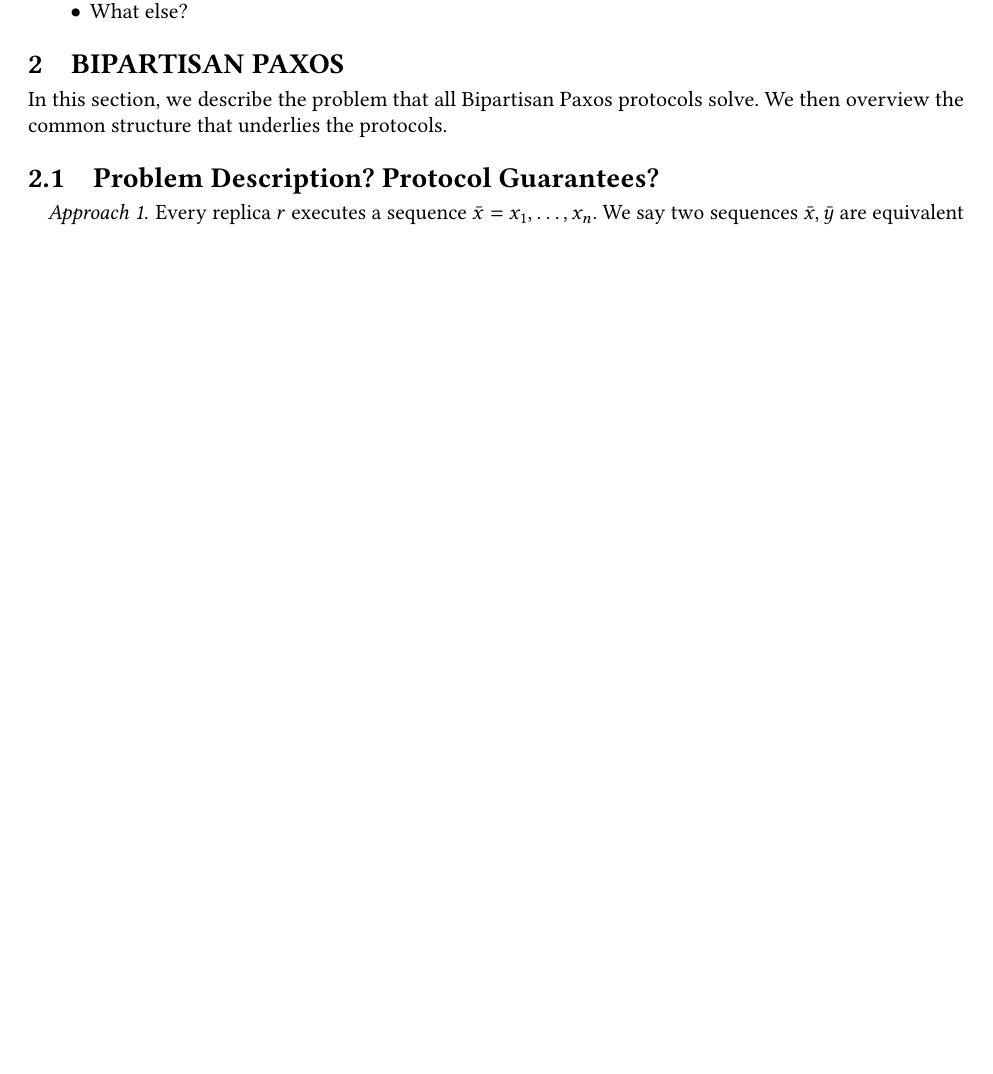
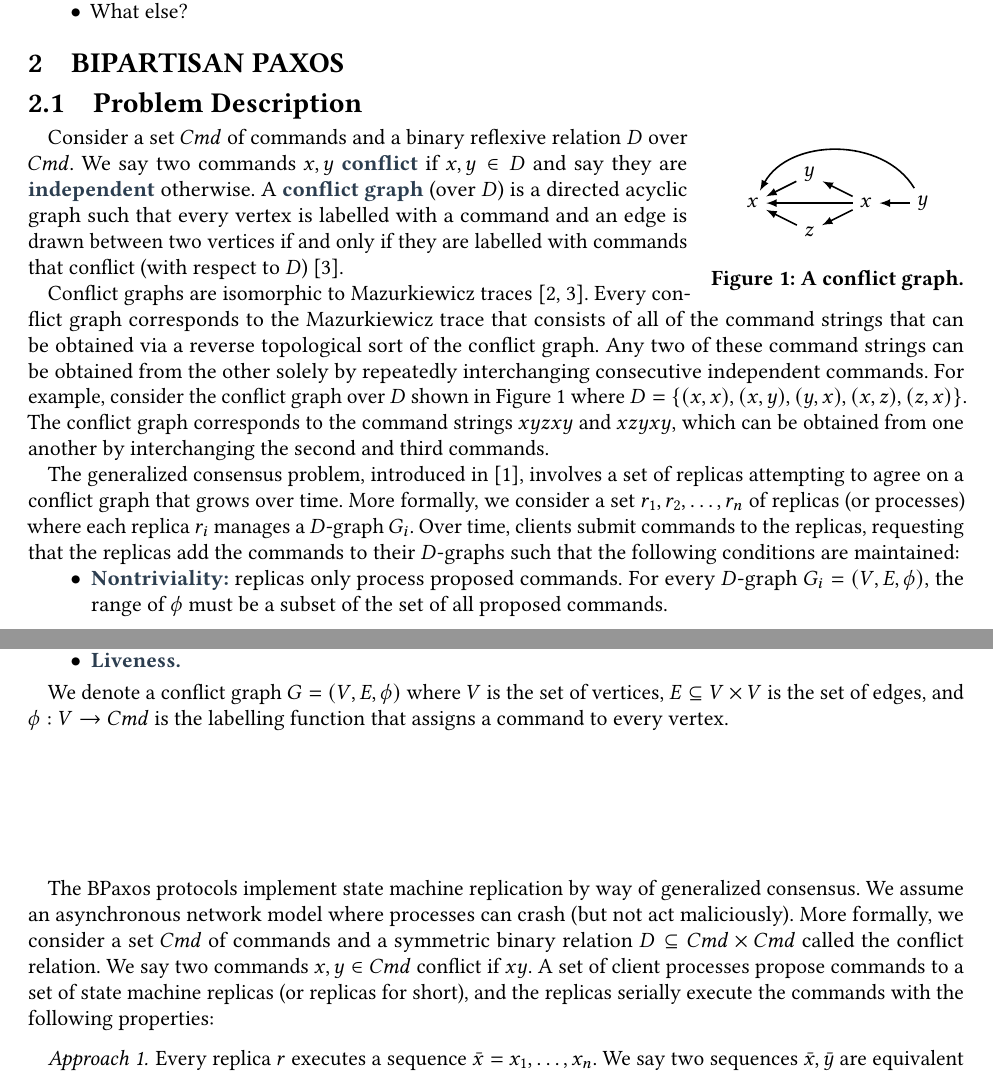
Before and after one commit to mwhittaker/bipartisan_paxos, a LaTeX paper (paper/bipartisan_paxos.tex, which reads paper/bpaxos.sty, paper/figures/conflict_graph_example.tex, paper/sections/bipartisan_paxos.tex): part of page 1 of 2 before the commit and two parts of pages 1 and 2 of 3 after it, the two joined at a grey line, cut so that both start at the same text, the shorter picture padded with empty space. Compiled offline with pdfLaTeX.

Commit message:
[WIP] Problem description.

```diff
--- a/paper/bipartisan_paxos.tex
+++ b/paper/bipartisan_paxos.tex
@@ -5,6 +5,7 @@
 \documentclass[sigconf, 11pt, nonacm, anonymous]{acmart}
 
 \usepackage{pervasives}
+\usepackage{floatflt}
 \usepackage{bpaxos}
 
 % A helpful macro to show the current font size. Taken from [1].
--- a/paper/bpaxos.sty
+++ b/paper/bpaxos.sty
@@ -3,5 +3,6 @@
 \newcommand{\Cmd}{Cmd}
 
 % The conflict relation.
-\newcommand{\conflict}{\textasciitilde}
-\newcommand{\conflicts}{\ \textasciitilde\ }
+\newcommand{\conflict}{D}
+\newcommand{\conflicts}{}
+\newcommand{\conflictgraph}{$D$-graph}
--- /dev/null
+++ b/paper/figures/conflict_graph_example.tex
@@ -0,0 +1,21 @@
+\begin{floatingfigure}{0.27\textwidth}
+  \centering
+  \tikzstyle{vertex}=[]
+  \tikzstyle{arrow}=[thick, -latex]
+  \begin{tikzpicture}
+    \node[vertex] (x1) at (0, 0) {$x$};
+    \node[vertex] (y1) at (1, 0.5) {$y$};
+    \node[vertex] (y2) at (1, -0.5) {$z$};
+    \node[vertex] (x2) at (2, 0) {$x$};
+    \node[vertex] (z) at (3, 0) {$y$};
+
+    \draw[arrow] (y1) to (x1);
+    \draw[arrow] (y2) to (x1);
+    \draw[arrow] (x2) to (y1);
+    \draw[arrow] (x2) to (y2);
+    \draw[arrow] (x2) to (x1);
+    \draw[arrow, bend right=60] (z) to (x1);
+    \draw[arrow] (z) to (x2);
+  \end{tikzpicture}
+  \caption{A conflict graph.}\figlabel{ExampleConflictGraph}
+\end{floatingfigure}
--- a/paper/sections/bipartisan_paxos.tex
+++ b/paper/sections/bipartisan_paxos.tex
@@ -1,8 +1,62 @@
 \section{Bipartisan Paxos}
-In this section, we describe the problem that all Bipartisan Paxos protocols
-solve. We then overview the common structure that underlies the protocols.
 
-\subsection{Problem Description? Protocol Guarantees?}
+\subsection{Problem Description}
+{\input{figures/conflict_graph_example.tex}}
+
+Consider a set $\Cmd$ of commands and a binary reflexive relation $\conflict$
+over $\Cmd$. We say two commands $x, y$ \defword{conflict} if $x, y \in D$ and
+say they are \defword{independent} otherwise. A \defword{conflict graph} (over
+$\conflict$) is a directed acyclic graph such that every vertex is labelled
+with a command and an edge is drawn between two vertices if and only if they
+are labelled with commands that conflict (with respect to
+$\conflict$)~\cite{mazurkiewicz1995introduction}.
+
+Conflict graphs are isomorphic to Mazurkiewicz
+traces~\cite{mazurkiewicz1985semantics, mazurkiewicz1995introduction}. Every
+conflict graph corresponds to the Mazurkiewicz trace that consists of all of
+the command strings that can be obtained via a reverse topological sort of the
+conflict graph. Any two of these command strings can be obtained from the other
+solely by repeatedly interchanging consecutive independent commands. For
+example, consider the conflict graph over $\conflict$ shown in
+\figref{ExampleConflictGraph} where
+  $\conflict = \set{(x, x), (x, y), (y, x), (x, z), (z, x)}$.
+The conflict graph corresponds to the command strings $xyzxy$ and $xzyxy$,
+which can be obtained from one another by interchanging the second and third
+commands.
+
+The generalized consensus problem, introduced in~\cite{lamport1998part},
+involves a set of replicas attempting to agree on a conflict graph that grows
+over time. More formally, we consider a set $r_1, r_2, \ldots, r_n$ of replicas
+(or processes) where each replica $r_i$ manages a \conflictgraph{} $G_i$. Over
+time, clients submit commands to the replicas, requesting that the replicas add
+the commands to their \conflictgraph{}s such that the following conditions are
+maintained:
+\begin{itemize}
+  \item \defword{Nontriviality:}
+    replicas only process proposed commands. For every \conflictgraph{} $G_i =
+    (V, E, \phi)$, the range of $\phi$ must be a subset of the set of all
+    proposed commands.
+
+  \item \defword{Stability.}
+  \item \defword{Consistency.}
+  \item \defword{Liveness.}
+\end{itemize}
+
+
+We denote a conflict
+graph $G = (V, E, \phi)$ where $V$ is the set of vertices, $E \subseteq V
+\times V$ is the set of edges, and $\phi: V \to \Cmd$ is the labelling function
+that assigns a command to every vertex.
+
+% prefix of graph
+
+\vspace{1in}
+
+The BPaxos protocols implement state machine replication by way of generalized consensus. We assume an asynchronous network model where processes can crash (but not act maliciously). More formally, we consider a set $\Cmd$ of commands and a symmetric binary relation $\conflict \subseteq \Cmd \times \Cmd$ called the conflict relation. We say two commands $x, y \in \Cmd$ conflict if $x \conflicts y$. A set of client processes propose commands to a set of state machine replicas (or replicas for short), and the replicas serially execute the commands with the following properties:
+
+
+
+
 
 \paragraph{Approach 1.}
 Every replica $r$ executes a sequence $\bar{x} = x_1, \ldots, x_n$. We say two
```
Also changed, not shown: paper/pervasives.sty (+1 -1 lines), paper/references.bib (+25 -0 lines), paper/bipartisan_paxos.tex (14 more changed lines).
